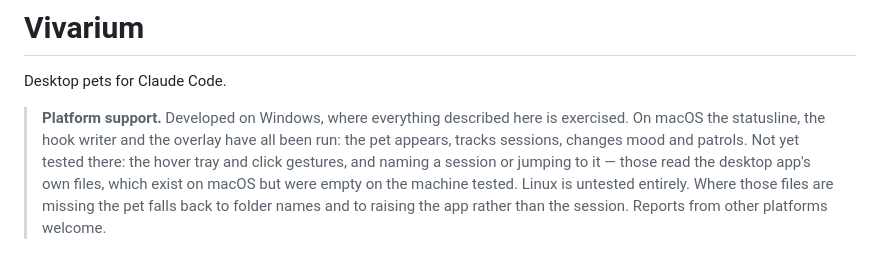
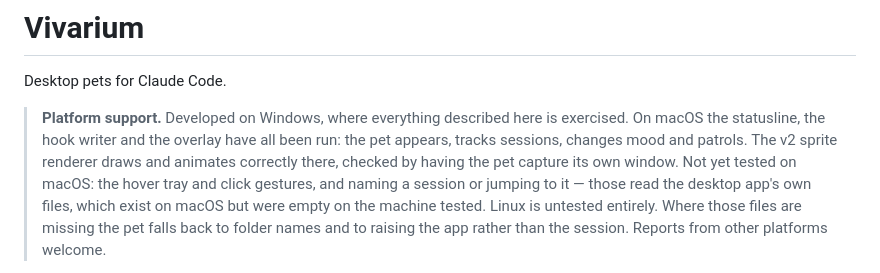
Before and after one commit to insomniac-asif/vivarium, a Markdown page: README.md, the part around the change. Drawn GitHub-style.

Commit message:
Note that the sprite renderer is verified on macOS
Had the pet capture its own window on the Mac, awake with a session, three
frames a few seconds apart. The v2 atlas draws correctly and the animation
advances between frames -- the wings are in different positions. With no pet
pack installed it falls back to the built-in egg, which also renders, dim when
asleep and with lit veins when awake.

```diff
--- a/README.md
+++ b/README.md
@@ -5,9 +5,11 @@ Desktop pets for Claude Code.
 > **Platform support.** Developed on Windows, where everything described here
 > is exercised. On macOS the statusline, the hook writer and the overlay have
 > all been run: the pet appears, tracks sessions, changes mood and patrols.
-> Not yet tested there: the hover tray and click gestures, and naming a session
-> or jumping to it — those read the desktop app's own files, which exist on
-> macOS but were empty on the machine tested. Linux is untested entirely.
+> The v2 sprite renderer draws and animates correctly there, checked by having
+> the pet capture its own window. Not yet tested on macOS: the hover tray and
+> click gestures, and naming a session or jumping to it — those read the desktop
+> app's own files, which exist on macOS but were empty on the machine tested.
+> Linux is untested entirely.
 > Where those files are missing the pet falls back to folder names and to
 > raising the app rather than the session. Reports from other platforms welcome.
 
```
